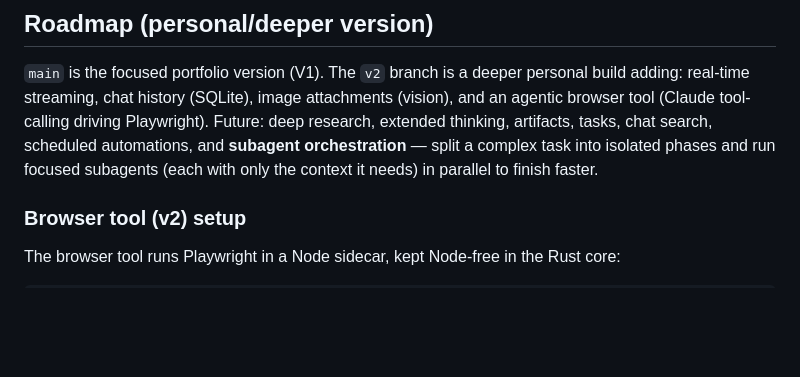
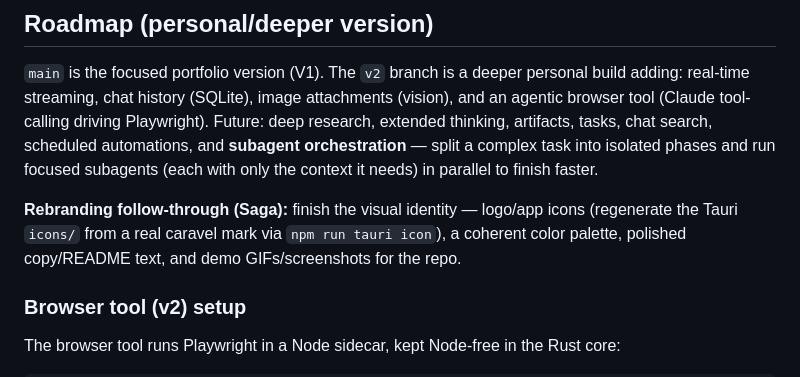
Before and after one commit to gabrielclteixeira/Saga, a Markdown page: README.md, the part around the change. Rendered like a GitHub page; blank space fills up the shorter version.

Commit message:
Roadmap: add Saga rebranding follow-through (logo/icons, colors, copy, GIFs)

```diff
--- a/README.md
+++ b/README.md
@@ -97,6 +97,10 @@ tool (Claude tool-calling driving Playwright). Future: deep research, extended t
 tasks, chat search, scheduled automations, and **subagent orchestration** — split a complex task into
 isolated phases and run focused subagents (each with only the context it needs) in parallel to finish faster.
 
+**Rebranding follow-through (Saga):** finish the visual identity — logo/app icons (regenerate the
+Tauri `icons/` from a real caravel mark via `npm run tauri icon`), a coherent color palette, polished
+copy/README text, and demo GIFs/screenshots for the repo.
+
 ### Browser tool (v2) setup
 
 The browser tool runs Playwright in a Node sidecar, kept Node-free in the Rust core:
```
